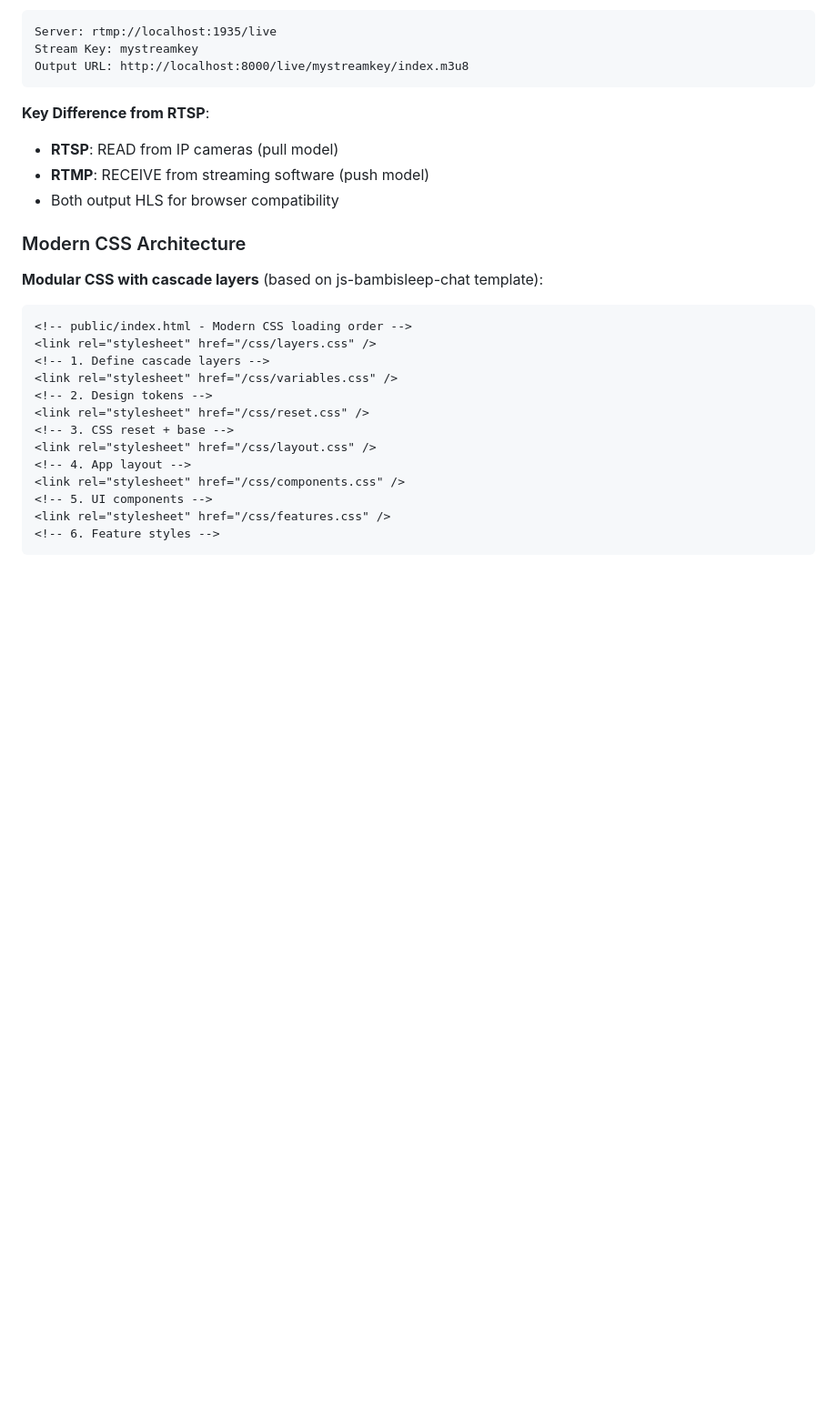
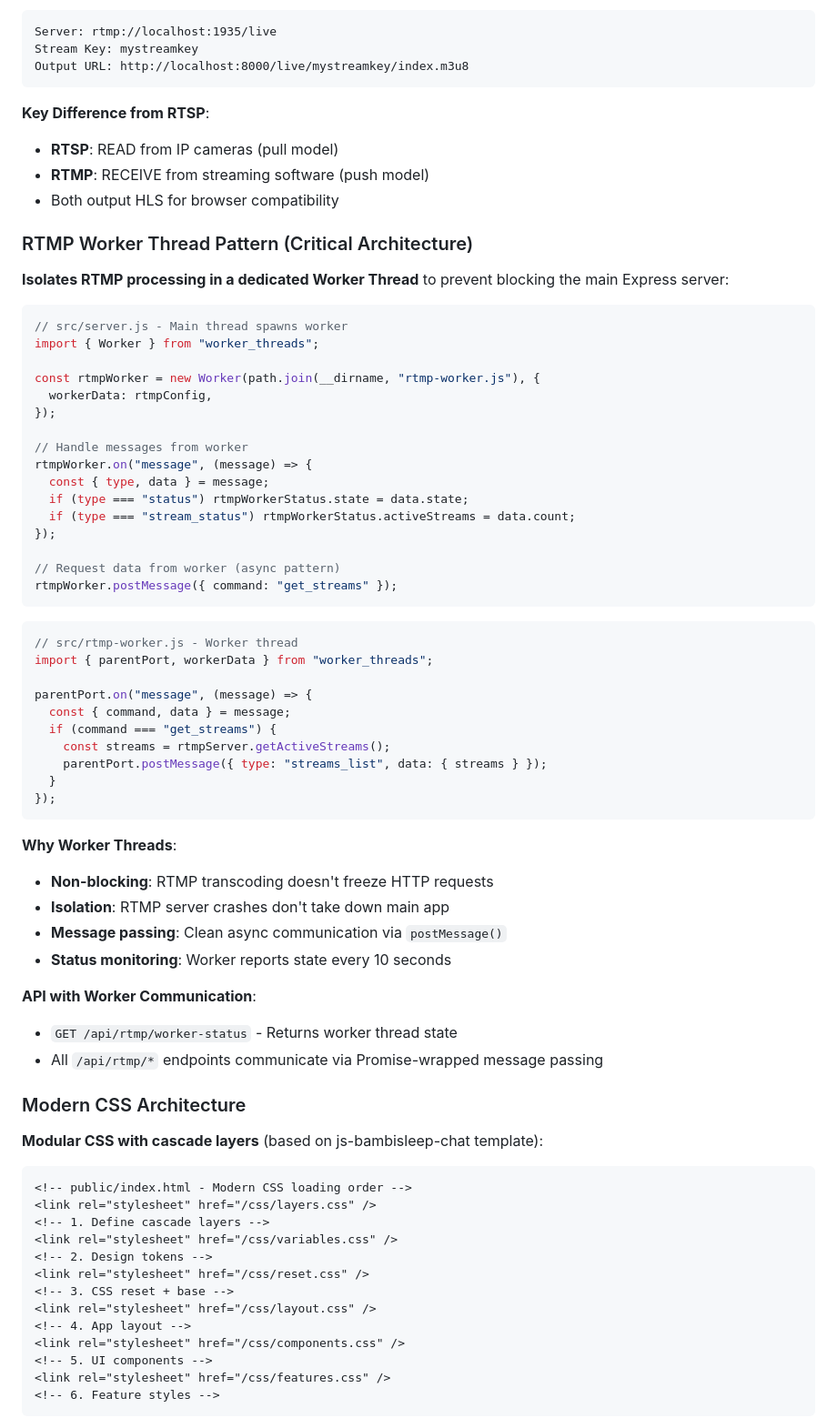
Before and after one commit to HarleyVader/js-brandynette-xxx-filehost, a Markdown page: .github/copilot-instructions.md, the part around one of its changes. Shown at 91% size. GitHub-like rendering; blank space fills up the shorter version.

````diff
--- a/.github/copilot-instructions.md
+++ b/.github/copilot-instructions.md
@@ -142,6 +143,52 @@ Output URL: http://localhost:8000/live/mystreamkey/index.m3u8
 - **RTMP**: RECEIVE from streaming software (push model)
 - Both output HLS for browser compatibility
 
+### RTMP Worker Thread Pattern (Critical Architecture)
+
+**Isolates RTMP processing in a dedicated Worker Thread** to prevent blocking the main Express server:
+
+```javascript
+// src/server.js - Main thread spawns worker
+import { Worker } from "worker_threads";
+
+const rtmpWorker = new Worker(path.join(__dirname, "rtmp-worker.js"), {
+  workerData: rtmpConfig,
+});
+
+// Handle messages from worker
+rtmpWorker.on("message", (message) => {
+  const { type, data } = message;
+  if (type === "status") rtmpWorkerStatus.state = data.state;
+  if (type === "stream_status") rtmpWorkerStatus.activeStreams = data.count;
+});
+
+// Request data from worker (async pattern)
+rtmpWorker.postMessage({ command: "get_streams" });
+```
+
+```javascript
+// src/rtmp-worker.js - Worker thread
+import { parentPort, workerData } from "worker_threads";
+
+parentPort.on("message", (message) => {
+  const { command, data } = message;
+  if (command === "get_streams") {
+    const streams = rtmpServer.getActiveStreams();
+    parentPort.postMessage({ type: "streams_list", data: { streams } });
+  }
+});
+```
+
+**Why Worker Threads**:
+- **Non-blocking**: RTMP transcoding doesn't freeze HTTP requests
+- **Isolation**: RTMP server crashes don't take down main app
+- **Message passing**: Clean async communication via `postMessage()`
+- **Status monitoring**: Worker reports state every 10 seconds
+
+**API with Worker Communication**:
+- `GET /api/rtmp/worker-status` - Returns worker thread state
+- All `/api/rtmp/*` endpoints communicate via Promise-wrapped message passing
+
 ### Modern CSS Architecture
 
 **Modular CSS with cascade layers** (based on js-bambisleep-chat template):
````
Also changed, not shown: other parts of .github/copilot-instructions.md (+78 -65 lines).
